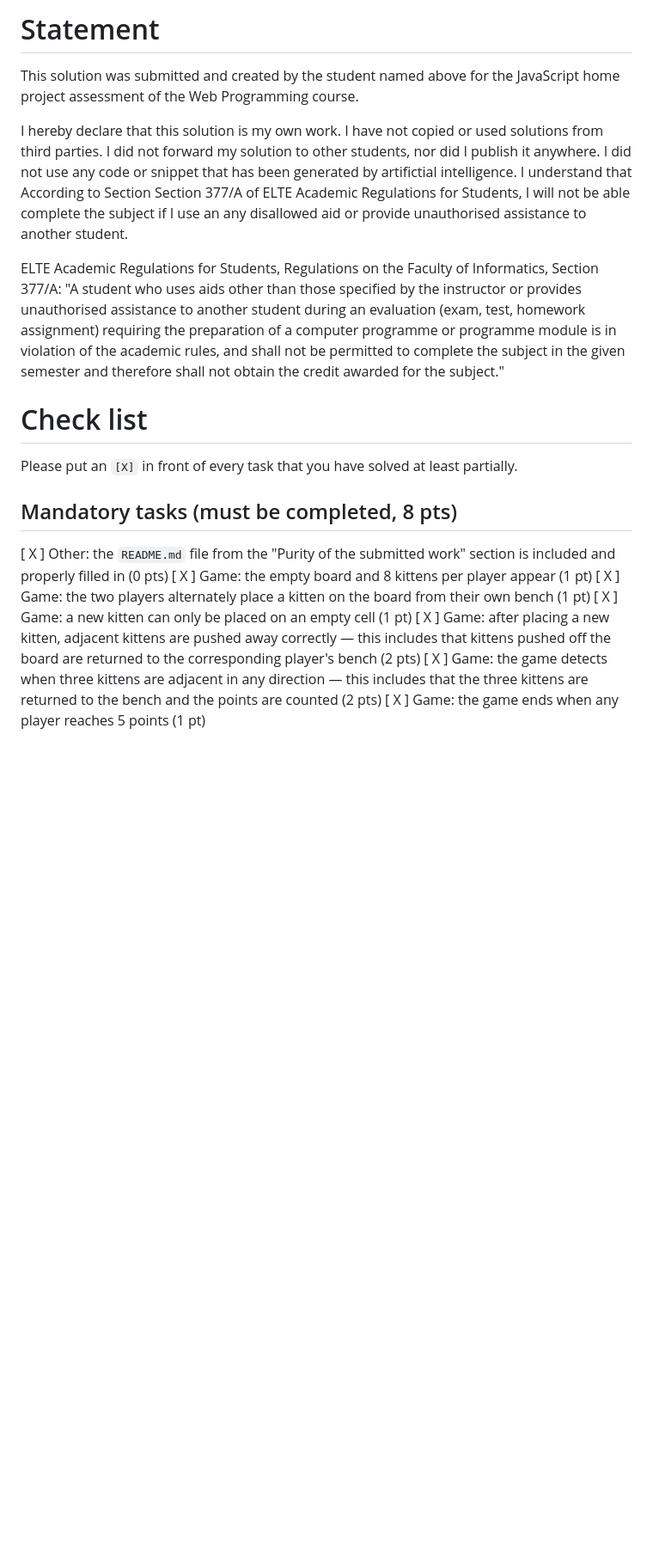
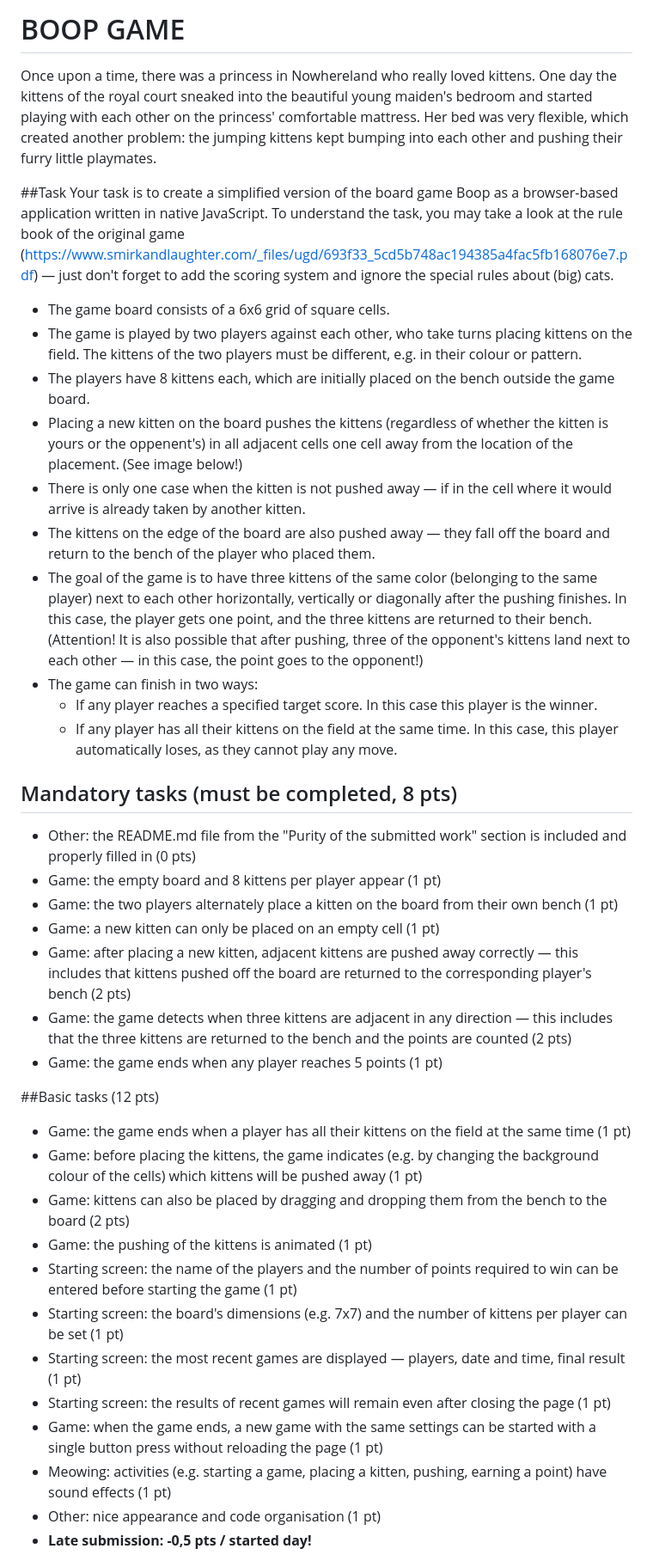
Before and after one commit to javy99/Boop-Game, a Markdown page: README.md, the part around one of its changes. Shown at 86% size. GitHub-like rendering; blank space fills up the shorter version.

```diff
--- a/README.md
+++ b/README.md
@@ -1,25 +1,41 @@
-# Statement
+# BOOP GAME
 
-<Javlonbek Kosimov>
-<EFYBOX>
+Once upon a time, there was a princess in Nowhereland who really loved kittens. One day the kittens of the royal court sneaked into the beautiful young maiden's bedroom and started playing with each other on the princess' comfortable mattress. Her bed was very flexible, which created another problem: the jumping kittens kept bumping into each other and pushing their furry little playmates.
 
-This solution was submitted and created by the student named above for the JavaScript home project assessment of the Web Programming course.
+##Task
+Your task is to create a simplified version of the board game Boop as a browser-based application written in native JavaScript. To understand the task, you may take a look at the rule book of the original game (https://www.smirkandlaughter.com/_files/ugd/693f33_5cd5b748ac194385a4fac5fb168076e7.pdf) — just don't forget to add the scoring system and ignore the special rules about (big) cats.
 
-I hereby declare that this solution is my own work. I have not copied or used solutions from third parties. I did not forward my solution to other students, nor did I publish it anywhere. I did not use any code or snippet that has been generated by artifictial intelligence. I understand that According to Section Section 377/A of ELTE Academic Regulations for Students, I will not be able complete the subject if I use an any disallowed aid or provide unauthorised assistance to another student.
-
-ELTE Academic Regulations for Students, Regulations on the Faculty of Informatics, Section 377/A: "A student who uses aids other than those specified by the instructor or provides unauthorised assistance to another student during an evaluation (exam, test, homework assignment) requiring the preparation of a computer programme or programme module is in violation of the academic rules, and shall not be permitted to complete the subject in the given semester and therefore shall not obtain the credit awarded for the subject."
-
-# Check list
-
-Please put an `[X]` in front of every task that you have solved at least partially.
+- The game board consists of a 6x6 grid of square cells.
+- The game is played by two players against each other, who take turns placing kittens on the field. The kittens of the two players must be different, e.g. in their colour or pattern.
+- The players have 8 kittens each, which are initially placed on the bench outside the game board.
+- Placing a new kitten on the board pushes the kittens (regardless of whether the kitten is yours or the oppenent's) in all adjacent cells one cell away from the location of the placement. (See image below!)
+- There is only one case when the kitten is not pushed away — if in the cell where it would arrive is already taken by another kitten.
+- The kittens on the edge of the board are also pushed away — they fall off the board and return to the bench of the player who placed them.
+- The goal of the game is to have three kittens of the same color (belonging to the same player) next to each other horizontally, vertically or diagonally after the pushing finishes. In this case, the player gets one point, and the three kittens are returned to their bench. (Attention! It is also possible that after pushing, three of the opponent's kittens land next to each other — in this case, the point goes to the opponent!)
+- The game can finish in two ways:
+  - If any player reaches a specified target score. In this case this player is the winner.
+  - If any player has all their kittens on the field at the same time. In this case, this player automatically loses, as they cannot play any move.
 
 ## Mandatory tasks (must be completed, 8 pts)
+- Other: the README.md file from the "Purity of the submitted work" section is included and properly filled in (0 pts)
+- Game: the empty board and 8 kittens per player appear (1 pt)
+- Game: the two players alternately place a kitten on the board from their own bench (1 pt)
+- Game: a new kitten can only be placed on an empty cell (1 pt)
+- Game: after placing a new kitten, adjacent kittens are pushed away correctly — this includes that kittens pushed off the board are returned to the corresponding player's bench (2 pts)
+- Game: the game detects when three kittens are adjacent in any direction — this includes that the three kittens are returned to the bench and the points are counted (2 pts)
+- Game: the game ends when any player reaches 5 points (1 pt)
 
-[ X ] Other: the `README.md` file from the "Purity of the submitted work" section is included and properly filled in (0 pts)
-[ X ] Game: the empty board and 8 kittens per player appear (1 pt)
-[ X ] Game: the two players alternately place a kitten on the board from their own bench (1 pt)
-[ X ] Game: a new kitten can only be placed on an empty cell (1 pt)
-[ X ] Game: after placing a new kitten, adjacent kittens are pushed away correctly — this includes that kittens pushed off the board are returned to the corresponding player's bench (2 pts)
-[ X ] Game: the game detects when three kittens are adjacent in any direction — this includes that the three kittens are returned to the bench and the points are counted (2 pts)
-[ X ] Game: the game ends when any player reaches 5 points (1 pt)
+##Basic tasks (12 pts)
+- Game: the game ends when a player has all their kittens on the field at the same time (1 pt)
+- Game: before placing the kittens, the game indicates (e.g. by changing the background colour of the cells) which kittens will be pushed away (1 pt)
+- Game: kittens can also be placed by dragging and dropping them from the bench to the board (2 pts)
+- Game: the pushing of the kittens is animated (1 pt)
+- Starting screen: the name of the players and the number of points required to win can be entered before starting the game (1 pt)
+- Starting screen: the board's dimensions (e.g. 7x7) and the number of kittens per player can be set (1 pt)
+- Starting screen: the most recent games are displayed — players, date and time, final result (1 pt)
+- Starting screen: the results of recent games will remain even after closing the page (1 pt)
+- Game: when the game ends, a new game with the same settings can be started with a single button press without reloading the page (1 pt)
+- Meowing: activities (e.g. starting a game, placing a kitten, pushing, earning a point) have sound effects (1 pt)
+- Other: nice appearance and code organisation (1 pt)
+- **Late submission: -0,5 pts / started day!**
 
```
Also changed, not shown: other parts of README.md (+3 -18 lines).
